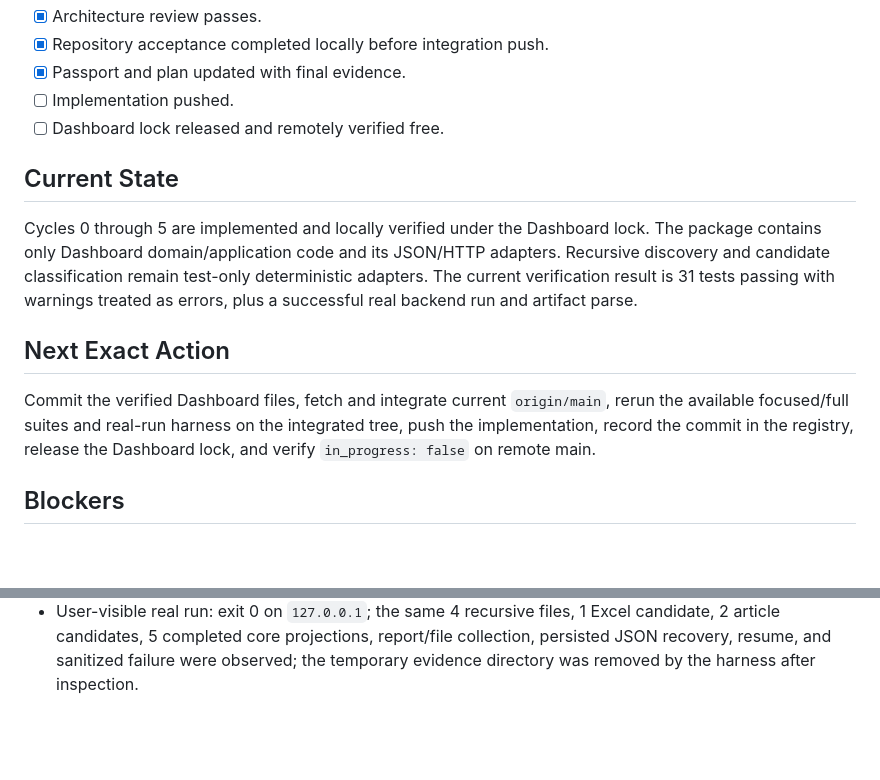
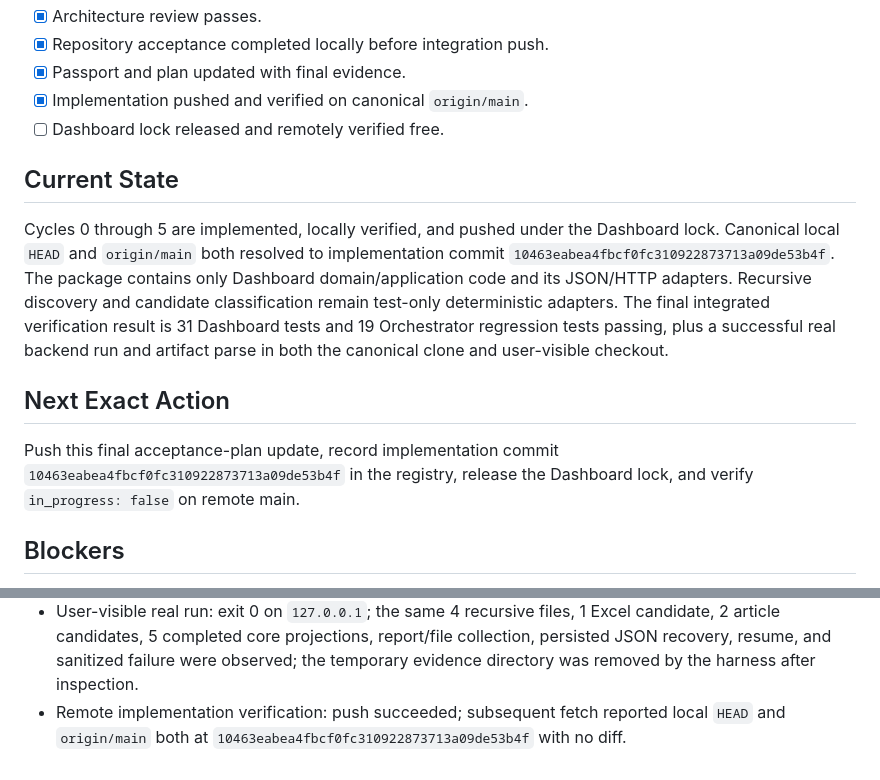
Before and after one commit to ZvezniyLord/journal-factory-agent, a Markdown page: cores/dashboard_core/DEVELOPMENT_PLAN.md, 2 parts joined by grey strips. Rendered like a GitHub page; blank space fills up the shorter version.

Commit message:
docs: record dashboard core acceptance

```diff
--- a/cores/dashboard_core/DEVELOPMENT_PLAN.md
+++ b/cores/dashboard_core/DEVELOPMENT_PLAN.md
@@ -323,16 +323,16 @@ Record provenance:
 - [x] Architecture review passes.
 - [x] Repository acceptance completed locally before integration push.
 - [x] Passport and plan updated with final evidence.
-- [ ] Implementation pushed.
+- [x] Implementation pushed and verified on canonical `origin/main`.
 - [ ] Dashboard lock released and remotely verified free.
 
 ## Current State
 
-Cycles 0 through 5 are implemented and locally verified under the Dashboard lock. The package contains only Dashboard domain/application code and its JSON/HTTP adapters. Recursive discovery and candidate classification remain test-only deterministic adapters. The current verification result is 31 tests passing with warnings treated as errors, plus a successful real backend run and artifact parse.
+Cycles 0 through 5 are implemented, locally verified, and pushed under the Dashboard lock. Canonical local `HEAD` and `origin/main` both resolved to implementation commit `10463eabea4fbcf0fc310922873713a09de53b4f`. The package contains only Dashboard domain/application code and its JSON/HTTP adapters. Recursive discovery and candidate classification remain test-only deterministic adapters. The final integrated verification result is 31 Dashboard tests and 19 Orchestrator regression tests passing, plus a successful real backend run and artifact parse in both the canonical clone and user-visible checkout.
 
 ## Next Exact Action
 
-Commit the verified Dashboard files, fetch and integrate current `origin/main`, rerun the available focused/full suites and real-run harness on the integrated tree, push the implementation, record the commit in the registry, release the Dashboard lock, and verify `in_progress: false` on remote main.
+Push this final acceptance-plan update, record implementation commit `10463eabea4fbcf0fc310922873713a09de53b4f` in the registry, release the Dashboard lock, and verify `in_progress: false` on remote main.
 
 ## Blockers
 
@@ -352,3 +352,4 @@ None for this isolated foundation. Production composition remains intentionally
 - User-visible checkout: all 15 Dashboard files were mirrored without modifying staged reset work, Orchestrator files, or root HTML at `C:\Users\Vint\Desktop\Галенко_Віталій_304ТН_варіант_5`; source/destination SHA-256 comparison reported 0 mismatches.
 - User-visible test repetition: Dashboard 31 passed in 4.182 seconds; integrated Orchestrator regressions 19 passed in 1.032 seconds; total 50 passed, 0 failed, 0 skipped; combined compileall passed.
 - User-visible real run: exit 0 on `127.0.0.1`; the same 4 recursive files, 1 Excel candidate, 2 article candidates, 5 completed core projections, report/file collection, persisted JSON recovery, resume, and sanitized failure were observed; the temporary evidence directory was removed by the harness after inspection.
+- Remote implementation verification: push succeeded; subsequent fetch reported local `HEAD` and `origin/main` both at `10463eabea4fbcf0fc310922873713a09de53b4f` with no diff.
```
